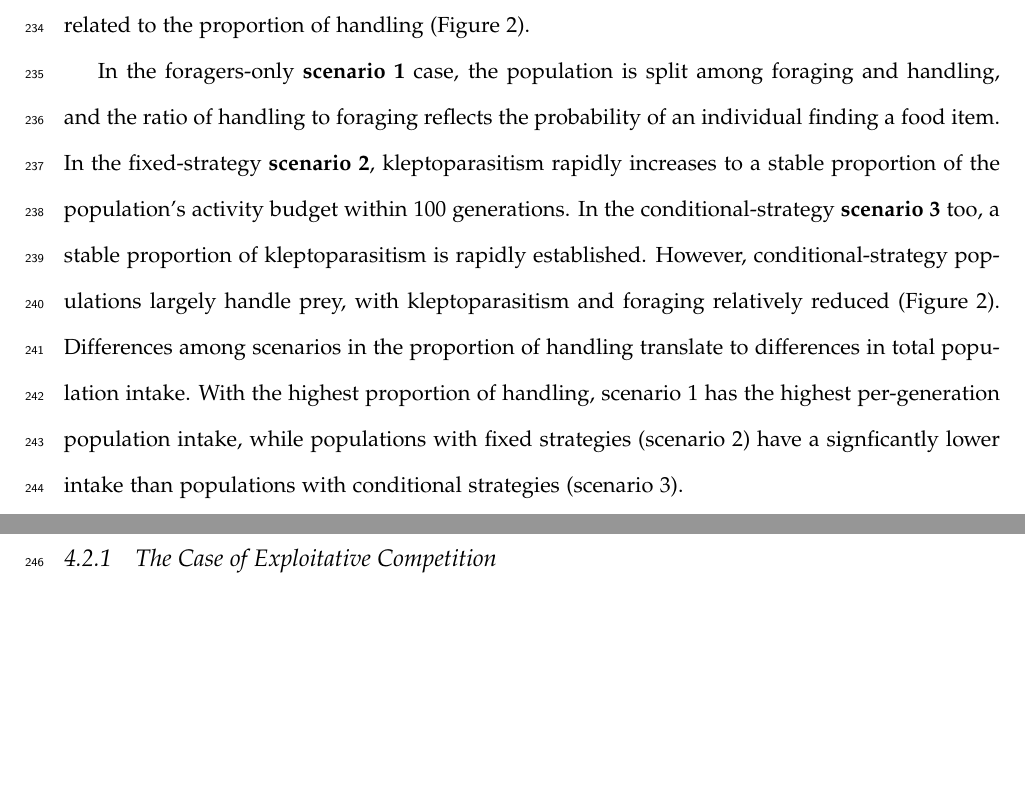
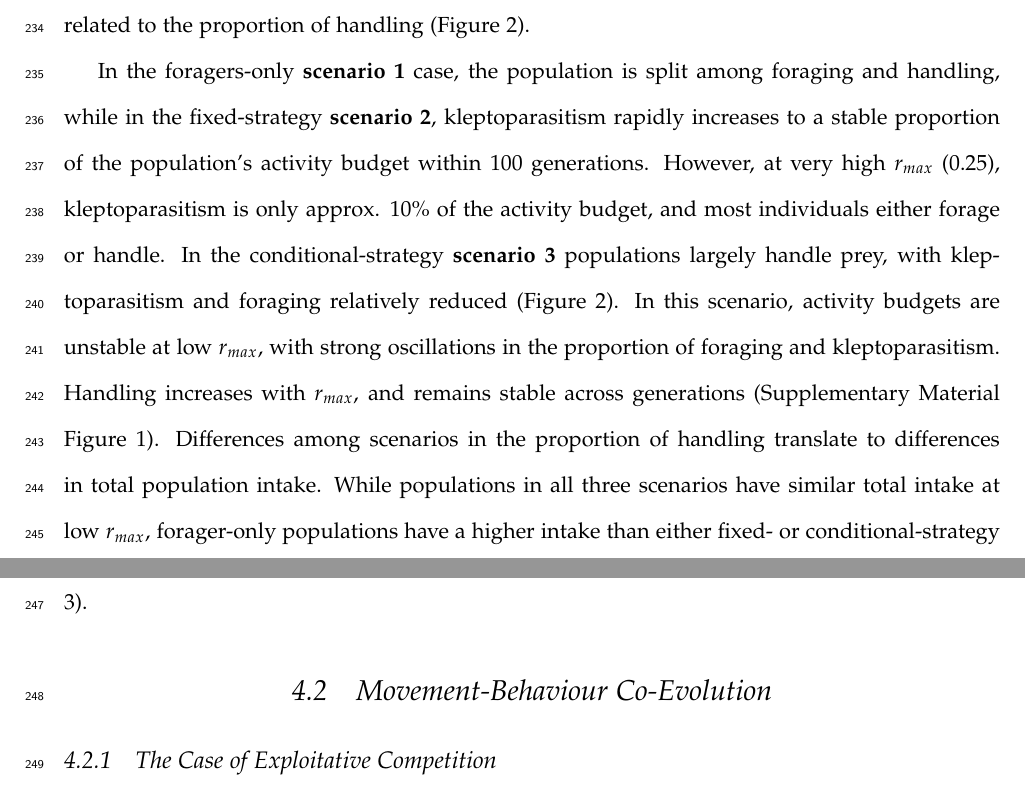
Before and after one commit to pratikunterwegs/klepto-move-evol, a LaTeX document (ms_kleptomove_2021-01-27.tex): two parts of pages 11 and 12 of 22, joined at a grey line, cut so that both start at the same text, the shorter picture padded with empty space. Compiled offline with pdfLaTeX.

Commit message:
minor edits

```diff
--- a/ms_kleptomove_2021-01-21.tex
+++ b/ms_kleptomove_2021-01-27.tex
@@ -296,17 +296,16 @@ All three simulation scenarios result in population level activity budget equili
 Populations reach this stable state within 100 generations, i.e., 10\% of evolutionary time (but see below).
 Once a population reaches an activity budget equilibrium, it also reaches an intake equilibrium which is closely related to the proportion of handling (Figure 2).
 
-In the foragers-only \textbf{scenario 1} case, the population is split among foraging and handling, and the ratio of handling to foraging reflects the probability of an individual finding a food item.
+In the foragers-only \textbf{scenario 1} case, the population is split among foraging and handling, while in the fixed-strategy \textbf{scenario 2}, kleptoparasitism rapidly increases to a stable proportion of the population's activity budget within 100 generations.
+% This decrease is due to less kleptoparasitism, rather than more foraging; foraging forms between 10\% and 25\% of the population activity budget across $r_{max}$ in scenario 2.
+However, at very high $r_{max}$ (0.25), kleptoparasitism is only approx. 10\% of the activity budget, and most individuals either forage or handle.
 %%
-In the fixed-strategy \textbf{scenario 2}, kleptoparasitism rapidly increases to a stable proportion of the population's activity budget within 100 generations.
-% This decrease is due to less kleptoparasitism, rather than more foraging; foraging forms between 10\% and 25\% of the population activity budget across $r_{max}$ in scenario 2.
-% However, at very high $r_{max}$ (0.25), kleptoparasitism is only approx. 10\% of the activity budget, and most individuals either forage or handle.
-In the conditional-strategy \textbf{scenario 3} too, a stable proportion of kleptoparasitism is rapidly established.
-However, conditional-strategy populations largely handle prey, with kleptoparasitism and foraging relatively reduced (Figure 2).
-% In this scenario, activity budgets are unstable at low $r_{max}$, with strong oscillations in the proportion of foraging and kleptoparasitism.
-% Handling increases with $r_{max}$, and remains stable across generations (Supplementary Material Figure 1).
+In the conditional-strategy \textbf{scenario 3} populations largely handle prey, with kleptoparasitism and foraging relatively reduced (Figure 2).
+In this scenario, activity budgets are unstable at low $r_{max}$, with strong oscillations in the proportion of foraging and kleptoparasitism.
+Handling increases with $r_{max}$, and remains stable across generations (Supplementary Material Figure 1).
+%%
 Differences among scenarios in the proportion of handling translate to differences in total population intake.
-With the highest proportion of handling, scenario 1 has the highest per-generation population intake, while populations with fixed strategies (scenario 2) have a signficantly lower intake than populations with conditional strategies (scenario 3).
+While populations in all three scenarios have similar total intake at low $r_{max}$, forager-only populations have a higher intake than either fixed- or conditional-strategy populations, and conditional-strategy populations outperform fixed-strategy populations (Figure 3).
 
 \subsection{Movement-Behaviour Co-Evolution}
 
```
Also changed, not shown: docs/ms_kleptomove_2021-01-21.pdf (deleted), docs/ms_kleptomove_2021-01-27.pdf (added).
